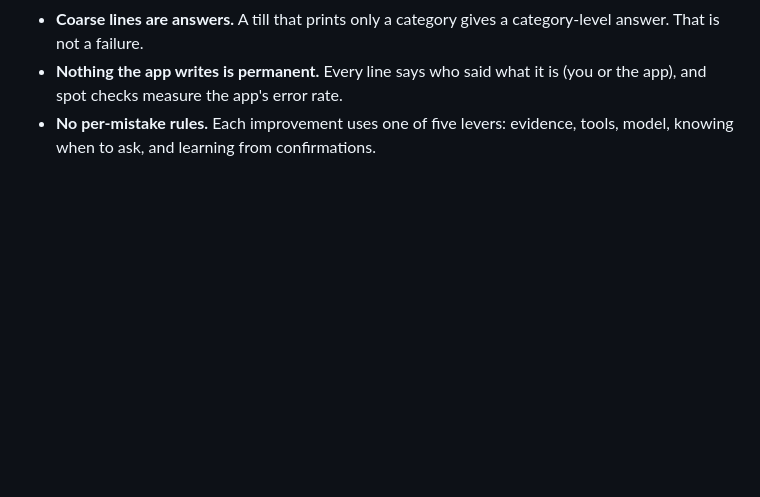
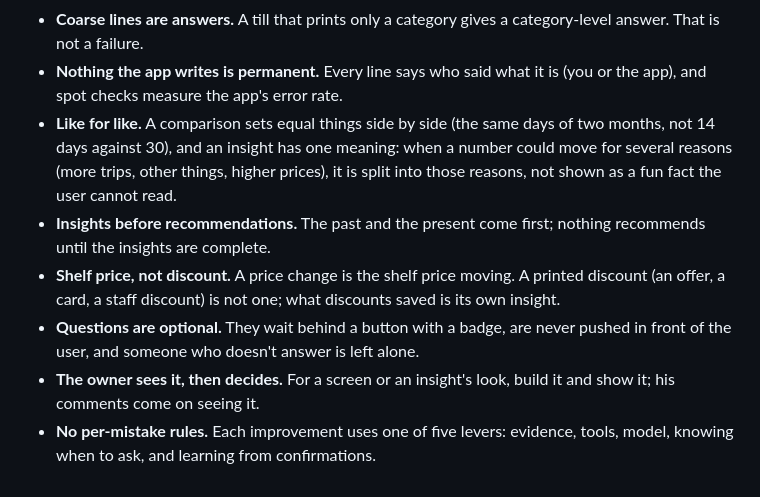
Before and after one commit to BlackPi3/grocery-app, a Markdown page: docs/working-agreement.md, the part around the change. Rendered like a GitHub page; blank space fills up the shorter version.

```diff
--- a/docs/working-agreement.md
+++ b/docs/working-agreement.md
@@ -123,6 +123,21 @@ These are the owner's decisions. Each one came from a real case.
   category-level answer. That is not a failure.
 - **Nothing the app writes is permanent.** Every line says who said what it
   is (you or the app), and spot checks measure the app's error rate.
+- **Like for like.** A comparison sets equal things side by side (the same
+  days of two months, not 14 days against 30), and an insight has one
+  meaning: when a number could move for several reasons (more trips, other
+  things, higher prices), it is split into those reasons, not shown as a
+  fun fact the user cannot read.
+- **Insights before recommendations.** The past and the present come first;
+  nothing recommends until the insights are complete.
+- **Shelf price, not discount.** A price change is the shelf price moving.
+  A printed discount (an offer, a card, a staff discount) is not one; what
+  discounts saved is its own insight.
+- **Questions are optional.** They wait behind a button with a badge, are
+  never pushed in front of the user, and someone who doesn't answer is left
+  alone.
+- **The owner sees it, then decides.** For a screen or an insight's look,
+  build it and show it; his comments come on seeing it.
 - **No per-mistake rules.** Each improvement uses one of five levers:
   evidence, tools, model, knowing when to ask, and learning from
   confirmations.
```
Also changed, not shown: docs/status.md (+52 -21 lines).
